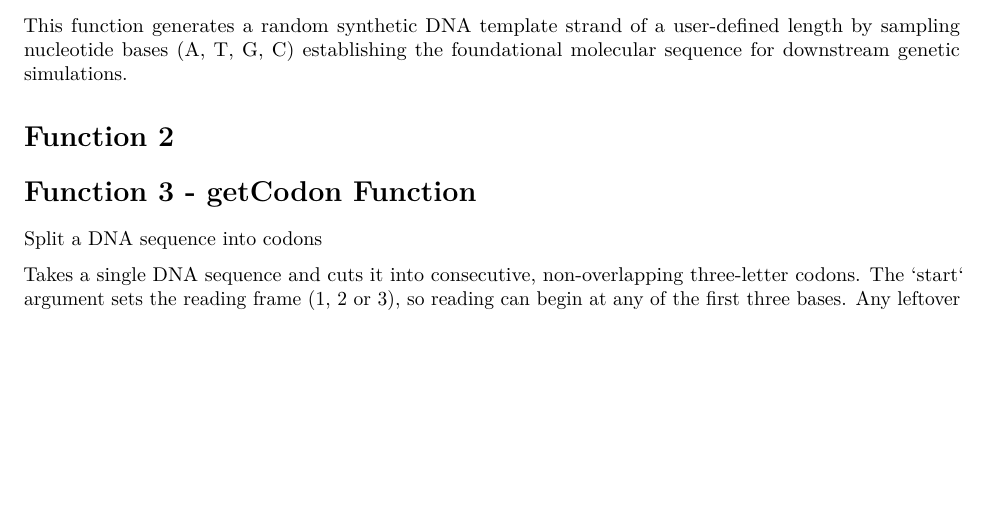
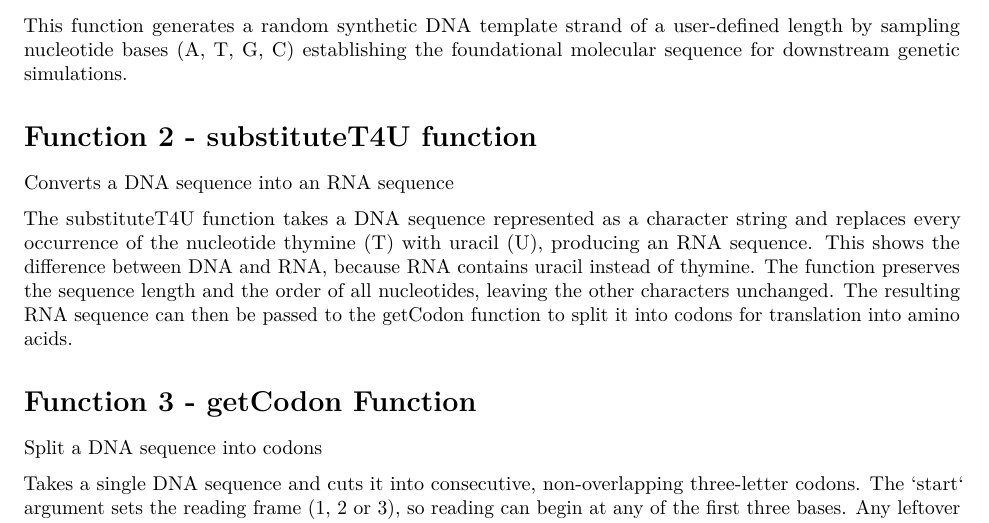
Before and after one commit to rforbiodatascience26/group_11_package, an R Markdown document (vignettes/centralDogma.Rmd): part of the page, cut so that both start at the same text, the shorter picture padded with empty space. Rendered offline with R 4.5, knitr and Pandoc, then LaTeX, with nearby package versions.

Commit message:
committing function2 vignette

```diff
--- a/vignettes/centralDogma.Rmd
+++ b/vignettes/centralDogma.Rmd
@@ -26,7 +26,11 @@ Tools for working with the central dogma of molecular biology, from DNA to RNA t
 
 This function generates a random synthetic DNA template strand of a user-defined length by sampling nucleotide bases (A, T, G, C) establishing the foundational molecular sequence for downstream genetic simulations.
 
-# Function 2
+# Function 2 - substituteT4U function
+
+Converts a DNA sequence into an RNA sequence
+
+The substituteT4U function takes a DNA sequence represented as a character string and replaces every occurrence of the nucleotide thymine (T) with uracil (U), producing an RNA sequence. This shows the difference between DNA and RNA, because RNA contains uracil instead of thymine. The function preserves the sequence length and the order of all nucleotides, leaving the other characters unchanged. The resulting RNA sequence can then be passed to the getCodon function to split it into codons for translation into amino acids.
 
 # Function 3 - getCodon Function
 
```
Also changed, not shown: vignettes/centralDogma.Rmd (1 more changed lines).
